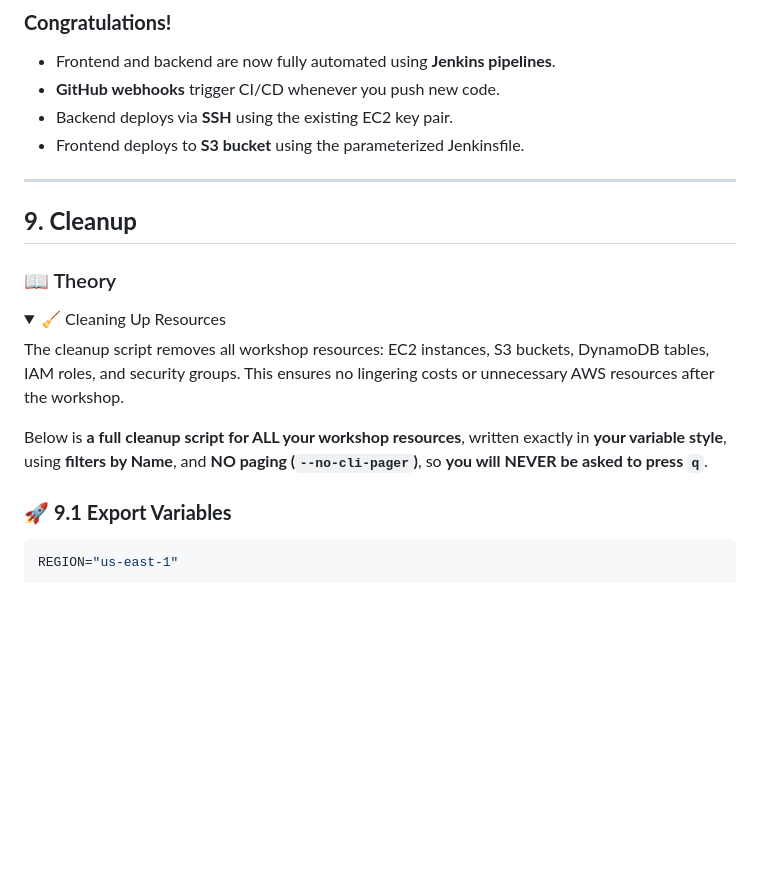
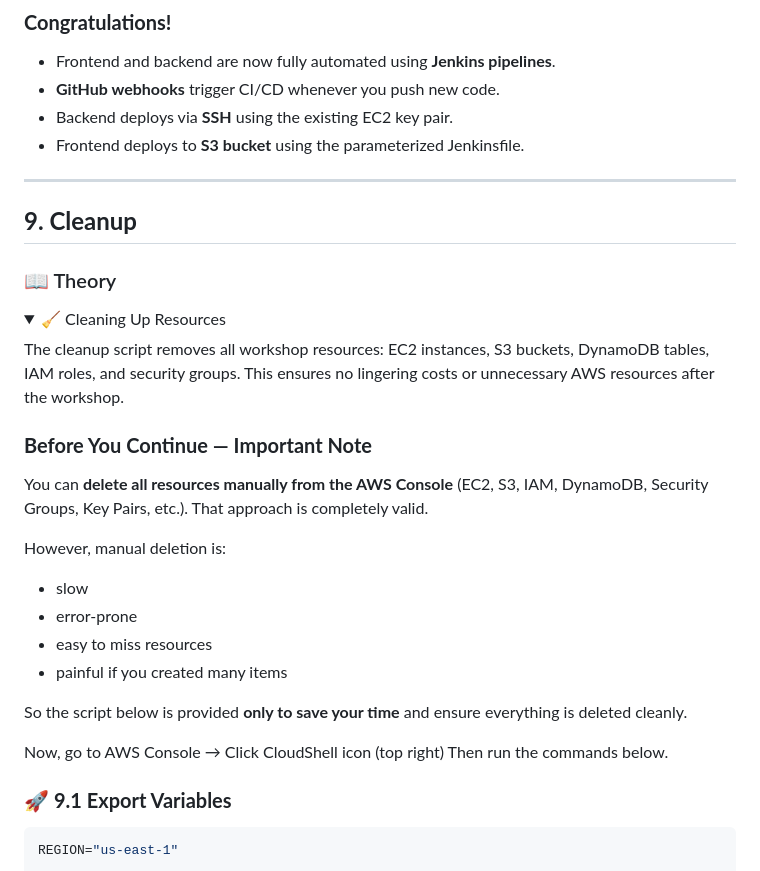
Before and after one commit to shivalkarrahul/ci-cd-workshop, a Markdown page: README.md, the part around one of its changes. Drawn GitHub-style; folded sections open; blank space fills up the shorter version.

```diff
--- a/README.md
+++ b/README.md
@@ -1305,7 +1305,6 @@ git push origin main
 
 ---
 
-
 ## **9. Cleanup**
 
 ### 📖 Theory
@@ -1315,8 +1314,22 @@ This ensures no lingering costs or unnecessary AWS resources after the workshop.
 </details>
 
 
-Below is **a full cleanup script for ALL your workshop resources**, written exactly in **your variable style**, using **filters by Name**, and **NO paging (`--no-cli-pager`)**, so **you will NEVER be asked to press `q`**.
-
+### **Before You Continue — Important Note**
+
+You can **delete all resources manually from the AWS Console** (EC2, S3, IAM, DynamoDB, Security Groups, Key Pairs, etc.).
+That approach is completely valid.
+
+However, manual deletion is:
+
+* slow
+* error-prone
+* easy to miss resources
+* painful if you created many items
+
+So the script below is provided **only to save your time** and ensure everything is deleted cleanly.
+
+Now, go to AWS Console → Click CloudShell icon (top right)
+Then run the commands below.
 
 ### 🚀 **9.1 Export Variables**
 
```
Also changed, not shown: other parts of README.md (+14 -14 lines).
